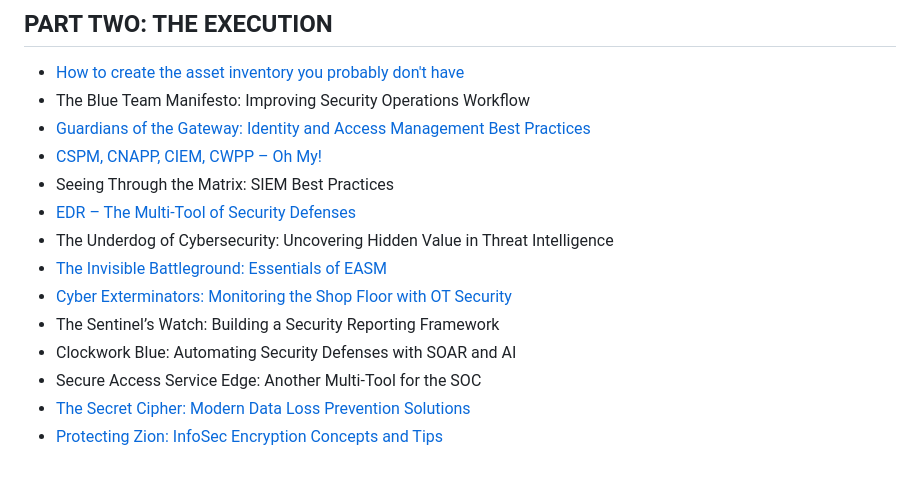
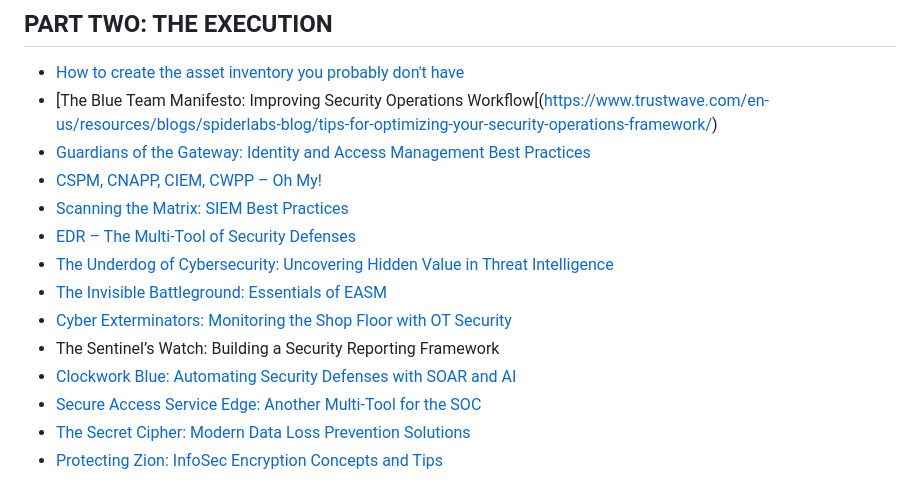
Before and after one commit to SpiderLabs/zpminternational, a Markdown page: TOC.md, the part around the change. Rendered like a GitHub page.

```diff
--- a/TOC.md
+++ b/TOC.md
@@ -16,17 +16,17 @@ See below for links to the full blog post series or go to the [LABS](https://git
 ## PART TWO: THE EXECUTION
 
 - [How to create the asset inventory you probably don't have](https://www.trustwave.com/en-us/resources/blogs/spiderlabs-blog/how-to-create-the-asset-inventory-you-probably-dont-have/)
-- The Blue Team Manifesto: Improving Security Operations Workflow
+- [The Blue Team Manifesto: Improving Security Operations Workflow[(https://www.trustwave.com/en-us/resources/blogs/spiderlabs-blog/tips-for-optimizing-your-security-operations-framework/)
 - [Guardians of the Gateway:  Identity and Access Management Best Practices](https://www.trustwave.com/en-us/resources/blogs/spiderlabs-blog/guardians-of-the-gateway-identity-and-access-management-best-practices/)
 - [CSPM, CNAPP, CIEM, CWPP – Oh My!](https://www.trustwave.com/en-us/resources/blogs/spiderlabs-blog/cnapp-cspm-ciem-cwpp-oh-my/)
-- Seeing Through the Matrix: SIEM Best Practices
+- [Scanning the Matrix: SIEM Best Practices](https://www.trustwave.com/en-us/resources/blogs/spiderlabs-blog/scanning-the-matrix-siem-best-practices/)
 - [EDR – The Multi-Tool of Security Defenses](https://www.trustwave.com/en-us/resources/blogs/spiderlabs-blog/edr-the-multi-tool-of-security-defenses/)
-- The Underdog of Cybersecurity: Uncovering Hidden Value in Threat Intelligence
+- [The Underdog of Cybersecurity: Uncovering Hidden Value in Threat Intelligence](https://www.trustwave.com/en-us/resources/blogs/spiderlabs-blog/the-underdog-of-cybersecurity-uncovering-hidden-value-in-threat-intelligence/)
 - [The Invisible Battleground: Essentials of EASM](https://www.trustwave.com/en-us/resources/blogs/spiderlabs-blog/the-invisible-battleground-essentials-of-easm/)
 - [Cyber Exterminators: Monitoring the Shop Floor with OT Security](https://www.trustwave.com/en-us/resources/blogs/spiderlabs-blog/cyber-exterminators-monitoring-the-shop-floor-with-ot-security/)
 - The Sentinel’s Watch: Building a Security Reporting Framework
-- Clockwork Blue: Automating Security Defenses with SOAR and AI
-- Secure Access Service Edge: Another Multi-Tool for the SOC
+- [Clockwork Blue: Automating Security Defenses with SOAR and AI](https://www.trustwave.com/en-us/resources/blogs/spiderlabs-blog/clockwork-blue-automating-security-defenses-with-soar-and-ai/)
+- [Secure Access Service Edge: Another Multi-Tool for the SOC](https://www.trustwave.com/en-us/resources/blogs/spiderlabs-blog/secure-access-service-edge-another-multi-tool-for-the-soc/)
 - [The Secret Cipher: Modern Data Loss Prevention Solutions](https://www.trustwave.com/en-us/resources/blogs/spiderlabs-blog/the-secret-cipher-modern-data-loss-prevention-solutions/)
 - [Protecting Zion: InfoSec Encryption Concepts and Tips](https://www.trustwave.com/en-us/resources/blogs/spiderlabs-blog/protecting-zion-infosec-encryption-concepts-and-tips/)
 
```
